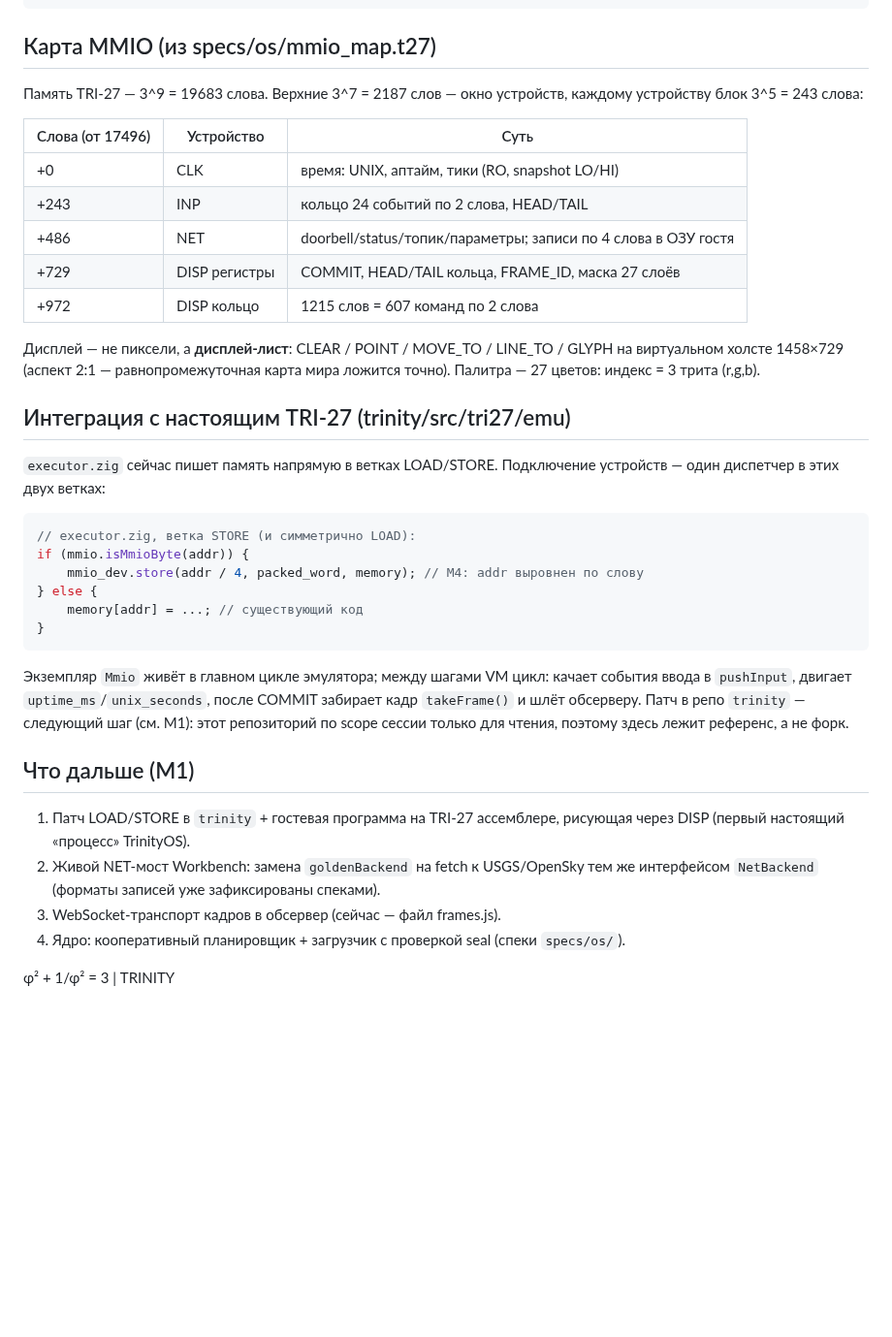
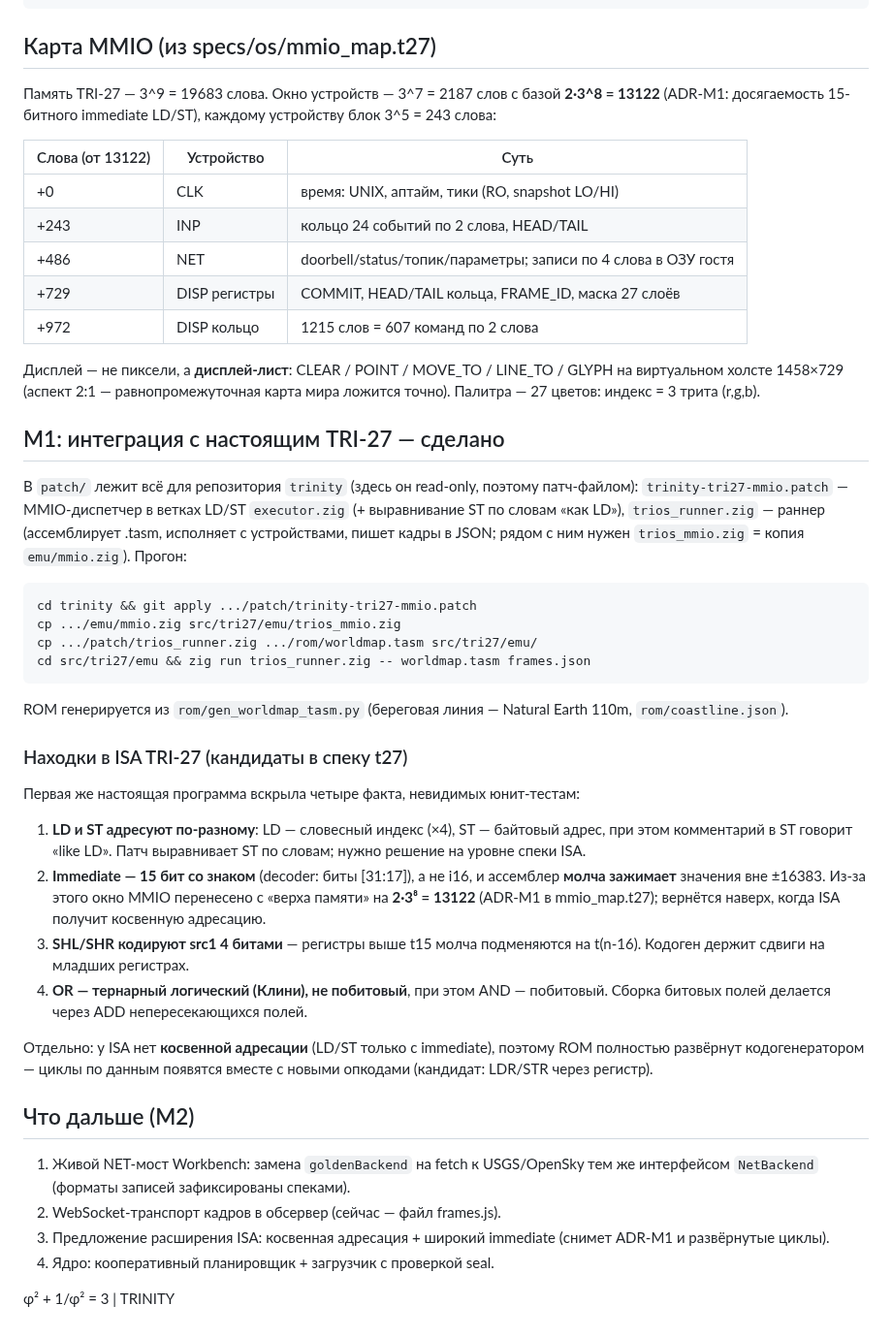
Before and after one commit to dmitrii-f-t27/dmitrii-f-t27, a Markdown page: trinityos/README.md, the part around one of its changes. Shown at 97% size. Rendered like a GitHub page; blank space fills up the shorter version.

````diff
--- a/trinityos/README.md
+++ b/trinityos/README.md
@@ -38,10 +42,11 @@ zig run emu/demo_worldmap.zig   # генерирует build/frames.json + obser
 
 ## Карта MMIO (из specs/os/mmio_map.t27)
 
-Память TRI-27 — 3^9 = 19683 слова. Верхние 3^7 = 2187 слов — окно устройств,
+Память TRI-27 — 3^9 = 19683 слова. Окно устройств — 3^7 = 2187 слов с базой
+**2·3^8 = 13122** (ADR-M1: досягаемость 15-битного immediate LD/ST),
 каждому устройству блок 3^5 = 243 слова:
 
-| Слова (от 17496) | Устройство | Суть |
+| Слова (от 13122) | Устройство | Суть |
 |---|---|---|
 | +0 | CLK | время: UNIX, аптайм, тики (RO, snapshot LO/HI) |
 | +243 | INP | кольцо 24 событий по 2 слова, HEAD/TAIL |
@@ -53,33 +58,51 @@ zig run emu/demo_worldmap.zig   # генерирует build/frames.json + obser
 GLYPH на виртуальном холсте 1458×729 (аспект 2:1 — равнопромежуточная карта мира
 ложится точно). Палитра — 27 цветов: индекс = 3 трита (r,g,b).
 
-## Интеграция с настоящим TRI-27 (trinity/src/tri27/emu)
+## M1: интеграция с настоящим TRI-27 — сделано
 
-`executor.zig` сейчас пишет память напрямую в ветках LOAD/STORE. Подключение
-устройств — один диспетчер в этих двух ветках:
+В `patch/` лежит всё для репозитория `trinity` (здесь он read-only, поэтому
+патч-файлом): `trinity-tri27-mmio.patch` — MMIO-диспетчер в ветках LD/ST
+`executor.zig` (+ выравнивание ST по словам «как LD»), `trios_runner.zig` —
+раннер (ассемблирует .tasm, исполняет с устройствами, пишет кадры в JSON;
+рядом с ним нужен `trios_mmio.zig` = копия `emu/mmio.zig`). Прогон:
 
-```zig
-// executor.zig, ветка STORE (и симметрично LOAD):
-if (mmio.isMmioByte(addr)) {
-    mmio_dev.store(addr / 4, packed_word, memory); // M4: addr выровнен по слову
-} else {
-    memory[addr] = ...; // существующий код
-}
+```bash
+cd trinity && git apply .../patch/trinity-tri27-mmio.patch
+cp .../emu/mmio.zig src/tri27/emu/trios_mmio.zig
+cp .../patch/trios_runner.zig .../rom/worldmap.tasm src/tri27/emu/
+cd src/tri27/emu && zig run trios_runner.zig -- worldmap.tasm frames.json
 ```
 
-Экземпляр `Mmio` живёт в главном цикле эмулятора; между шагами VM цикл:
-качает события ввода в `pushInput`, двигает `uptime_ms`/`unix_seconds`,
-после COMMIT забирает кадр `takeFrame()` и шлёт обсерверу. Патч в репо
-`trinity` — следующий шаг (см. M1): этот репозиторий по scope сессии
-только для чтения, поэтому здесь лежит референс, а не форк.
+ROM генерируется из `rom/gen_worldmap_tasm.py` (береговая линия —
+Natural Earth 110m, `rom/coastline.json`).
 
-## Что дальше (M1)
+### Находки в ISA TRI-27 (кандидаты в спеку t27)
 
-1. Патч LOAD/STORE в `trinity` + гостевая программа на TRI-27 ассемблере,
-   рисующая через DISP (первый настоящий «процесс» TrinityOS).
-2. Живой NET-мост Workbench: замена `goldenBackend` на fetch к USGS/OpenSky
-   тем же интерфейсом `NetBackend` (форматы записей уже зафиксированы спеками).
-3. WebSocket-транспорт кадров в обсервер (сейчас — файл frames.js).
-4. Ядро: кооперативный планировщик + загрузчик с проверкой seal (спеки `specs/os/`).
+Первая же настоящая программа вскрыла четыре факта, невидимых юнит-тестам:
+
+1. **LD и ST адресуют по-разному**: LD — словесный индекс (×4), ST — байтовый
+   адрес, при этом комментарий в ST говорит «like LD». Патч выравнивает ST
+   по словам; нужно решение на уровне спеки ISA.
+2. **Immediate — 15 бит со знаком** (decoder: биты [31:17]), а не i16, и
+   ассемблер **молча зажимает** значения вне ±16383. Из-за этого окно MMIO
+   перенесено с «верха памяти» на **2·3⁸ = 13122** (ADR-M1 в mmio_map.t27);
+   вернётся наверх, когда ISA получит косвенную адресацию.
+3. **SHL/SHR кодируют src1 4 битами** — регистры выше t15 молча подменяются
+   на t(n-16). Кодоген держит сдвиги на младших регистрах.
+4. **OR — тернарный логический (Клини), не побитовый**, при этом AND —
+   побитовый. Сборка битовых полей делается через ADD непересекающихся полей.
+
+Отдельно: у ISA нет **косвенной адресации** (LD/ST только с immediate),
+поэтому ROM полностью развёрнут кодогенератором — циклы по данным появятся
+вместе с новыми опкодами (кандидат: LDR/STR через регистр).
+
+## Что дальше (M2)
+
+1. Живой NET-мост Workbench: замена `goldenBackend` на fetch к USGS/OpenSky
+   тем же интерфейсом `NetBackend` (форматы записей зафиксированы спеками).
+2. WebSocket-транспорт кадров в обсервер (сейчас — файл frames.js).
+3. Предложение расширения ISA: косвенная адресация + широкий immediate
+   (снимет ADR-M1 и развёрнутые циклы).
+4. Ядро: кооперативный планировщик + загрузчик с проверкой seal.
 
 φ² + 1/φ² = 3 | TRINITY
````
Also changed, not shown: other parts of trinityos/README.md (+11 -7 lines), trinityos/docs/observer.png, 10 other files.
